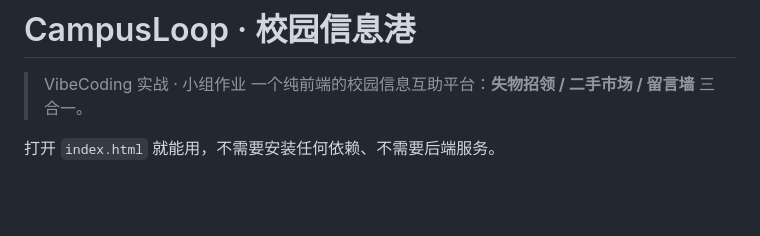
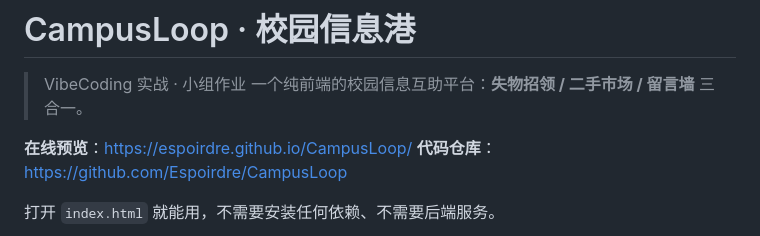
Before and after one commit to Espoirdre/CampusLoop, a Markdown page: README.md, the part around the change. Rendered like a GitHub page; blank space fills up the shorter version.

Commit message:
docs: 补充在线预览与仓库地址

```diff
--- a/README.md
+++ b/README.md
@@ -2,6 +2,9 @@
 
 > VibeCoding 实战 · 小组作业
 > 一个纯前端的校园信息互助平台：**失物招领 / 二手市场 / 留言墙** 三合一。
+
+**在线预览**：<https://espoirdre.github.io/CampusLoop/>
+**代码仓库**：<https://github.com/Espoirdre/CampusLoop>
 
 打开 `index.html` 就能用，不需要安装任何依赖、不需要后端服务。
 
```
